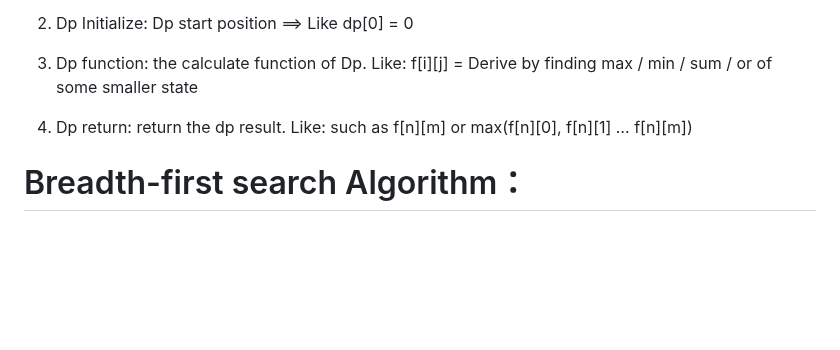
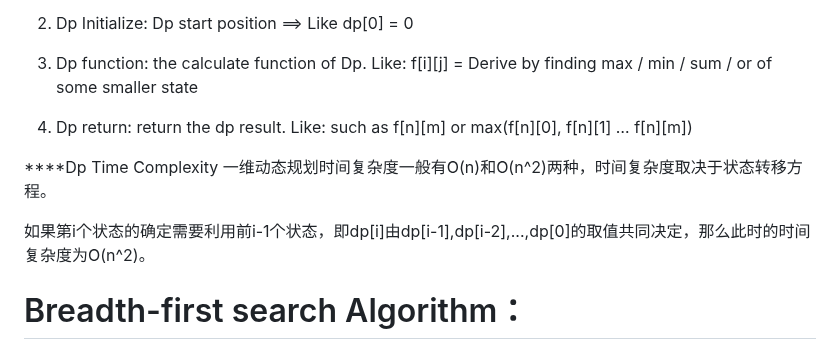
Before and after one commit to ChenHCY/AlgorithmsQuestion, a Markdown page: README.md, the part around the change. Drawn GitHub-style; blank space fills up the shorter version.

```diff
--- a/README.md
+++ b/README.md
@@ -133,6 +133,11 @@ c: 1. Dp State: Use f[i] or f[i][j] to represent the answer to a smaller problem
 
    4. Dp return: return the dp result. Like: such as f[n][m] or max(f[n][0], f[n][1] … f[n][m])
 
+****Dp Time Complexity
+一维动态规划时间复杂度一般有O(n)和O(n^2)两种，时间复杂度取决于状态转移方程。
+
+如果第i个状态的确定需要利用前i-1个状态，即dp[i]由dp[i-1],dp[i-2],...,dp[0]的取值共同决定，那么此时的时间复杂度为O(n^2)。
+
 # Breadth-first search Algorithm：
 BFS 的核心思想就是把一些问题解空间抽象在一个图中，从一个点开始，向四周开始扩散。
 一般来说，我们用迭代写 BFS 算法都是用「队列」这种数据结构，每次将一个节点周围的所有节点加入队列。如果是递归实现，则递归返回的是子问题的解。
```
